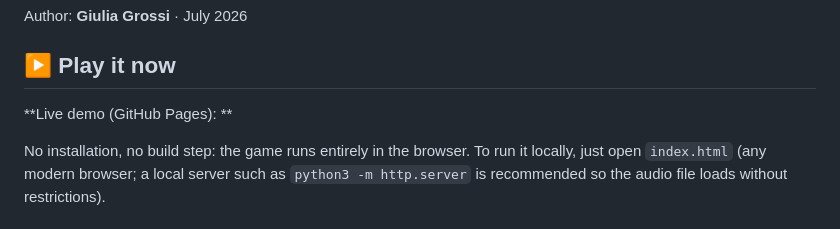
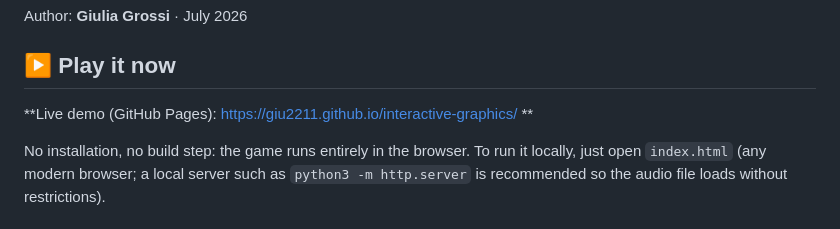
Before and after one commit to giu2211/interactive-graphics, a Markdown page: README.md, the part around the change. Rendered like a GitHub page.

Commit message:
add link to play the game to the README

```diff
--- a/README.md
+++ b/README.md
@@ -6,7 +6,7 @@ Author: **Giulia Grossi** · July 2026
 
 ## ▶ Play it now
 
-**Live demo (GitHub Pages): **
+**Live demo (GitHub Pages): https://giu2211.github.io/interactive-graphics/ **
 
 No installation, no build step: the game runs entirely in the browser.
 To run it locally, just open `index.html` (any modern browser; a local
```
